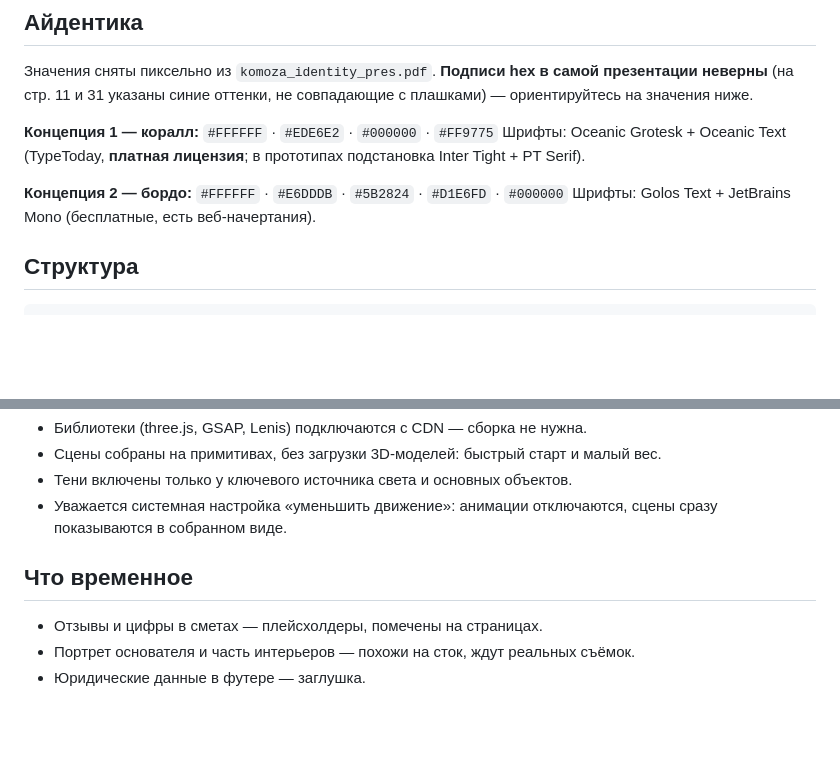
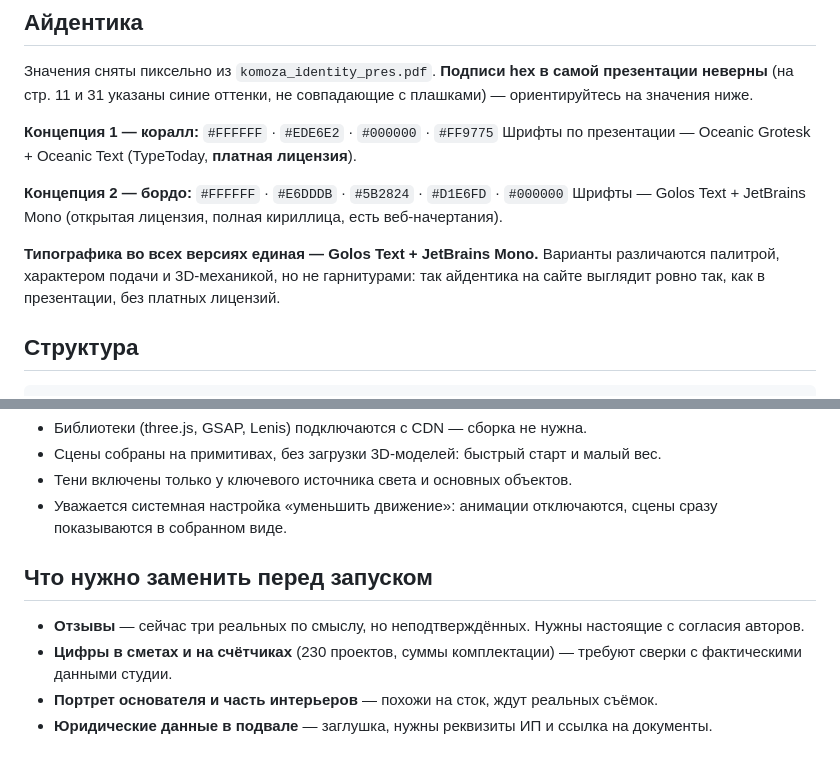
Before and after one commit to whsmotilek/compoza, a Markdown page: README.md, 2 parts joined by grey strips. Rendered like a GitHub page; blank space fills up the shorter version.

Commit message:
README синхронизирован: единая типографика и список того, что заменить перед запуском
Co-Authored-By: Claude Opus 5 <noreply@anthropic.com>

```diff
--- a/README.md
+++ b/README.md
@@ -22,10 +22,12 @@
 **Подписи hex в самой презентации неверны** (на стр. 11 и 31 указаны синие оттенки, не совпадающие с плашками) — ориентируйтесь на значения ниже.
 
 **Концепция 1 — коралл:** `#FFFFFF` · `#EDE6E2` · `#000000` · `#FF9775`
-Шрифты: Oceanic Grotesk + Oceanic Text (TypeToday, **платная лицензия**; в прототипах подстановка Inter Tight + PT Serif).
+Шрифты по презентации — Oceanic Grotesk + Oceanic Text (TypeToday, **платная лицензия**).
 
 **Концепция 2 — бордо:** `#FFFFFF` · `#E6DDDB` · `#5B2824` · `#D1E6FD` · `#000000`
-Шрифты: Golos Text + JetBrains Mono (бесплатные, есть веб-начертания).
+Шрифты — Golos Text + JetBrains Mono (открытая лицензия, полная кириллица, есть веб-начертания).
+
+**Типографика во всех версиях единая — Golos Text + JetBrains Mono.** Варианты различаются палитрой, характером подачи и 3D-механикой, но не гарнитурами: так айдентика на сайте выглядит ровно так, как в презентации, без платных лицензий.
 
 ## Структура
 
@@ -65,8 +67,9 @@ python3 -m http.server 4321
 - Тени включены только у ключевого источника света и основных объектов.
 - Уважается системная настройка «уменьшить движение»: анимации отключаются, сцены сразу показываются в собранном виде.
 
-## Что временное
+## Что нужно заменить перед запуском
 
-- Отзывы и цифры в сметах — плейсхолдеры, помечены на страницах.
-- Портрет основателя и часть интерьеров — похожи на сток, ждут реальных съёмок.
-- Юридические данные в футере — заглушка.
+- **Отзывы** — сейчас три реальных по смыслу, но неподтверждённых. Нужны настоящие с согласия авторов.
+- **Цифры в сметах и на счётчиках** (230 проектов, суммы комплектации) — требуют сверки с фактическими данными студии.
+- **Портрет основателя и часть интерьеров** — похожи на сток, ждут реальных съёмок.
+- **Юридические данные в подвале** — заглушка, нужны реквизиты ИП и ссылка на документы.
```
